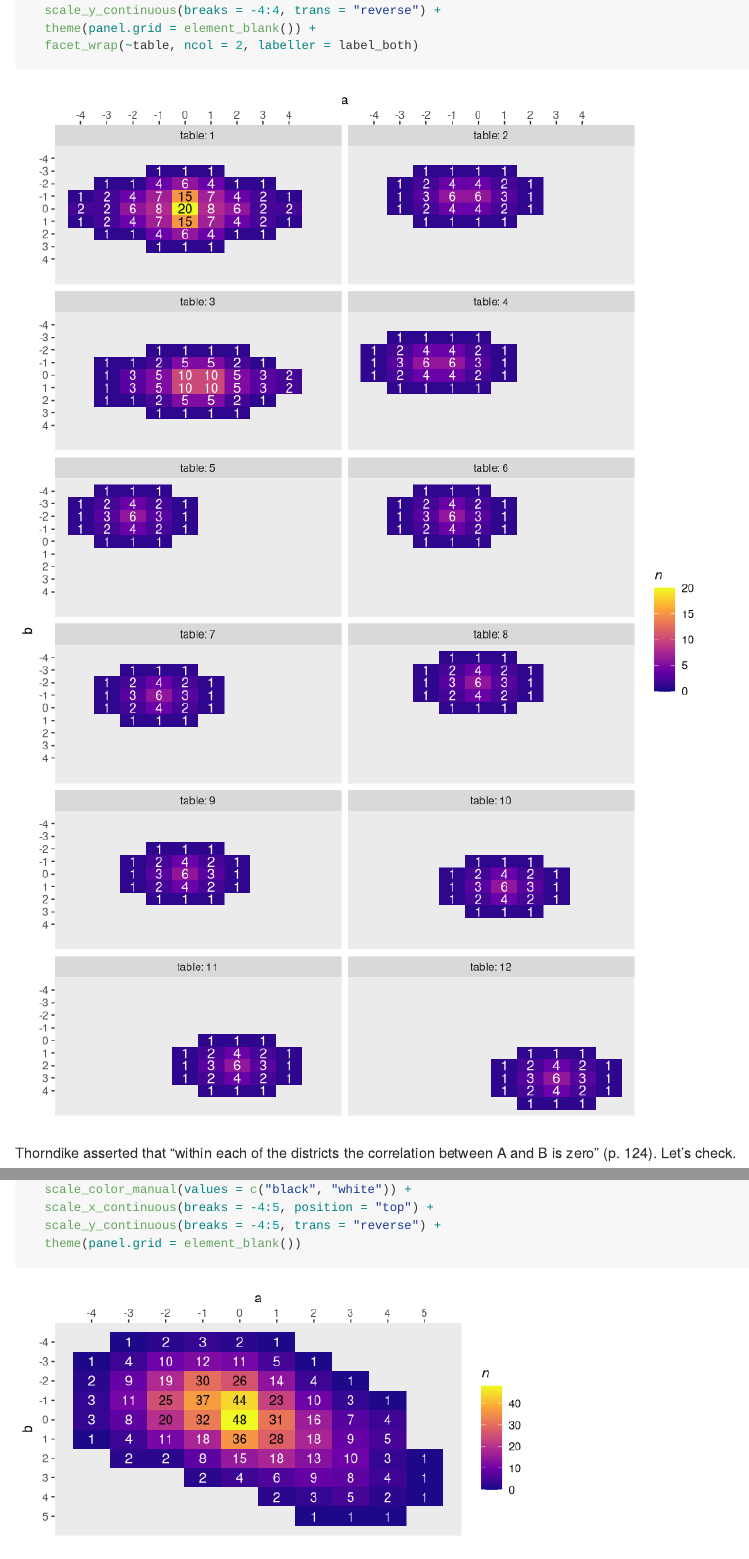
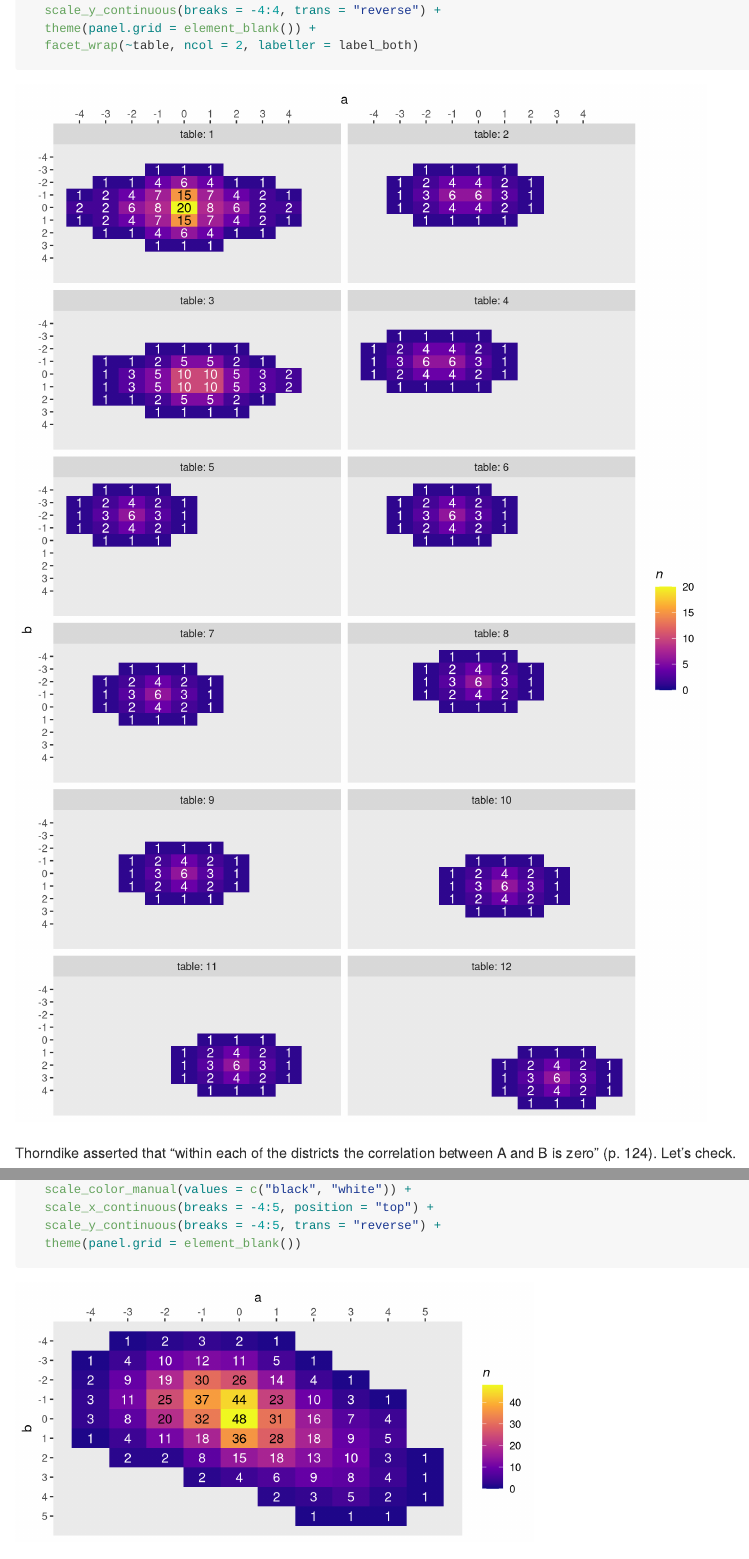
Before and after one commit to ASKurz/ecological_fallacy_Thorndike, an R Markdown document (README.Rmd): the page in a window 1100 px wide, from 10000 px down, and a second part further down, joined at a grey line. Rendered offline with R 4.5, knitr and Pandoc, with nearby package versions.

Commit message:
bib and knitr::opts_chunk$set(fig.retina = 2.5)

````diff
--- a/README.Rmd
+++ b/README.Rmd
@@ -7,6 +7,10 @@ biblio-style: apalike
 csl: apa.csl
 link-citations: yes
 ---
+
+```{r, echo = F, cache = F}
+knitr::opts_chunk$set(fig.retina = 2.5)
+```
 
 # The ecologocal fallacy: Thorndike's (1939) example
 
--- a/bib.bib
+++ b/bib.bib
@@ -60,7 +60,7 @@
 }
 
 @article{selvinDurkheimSuicideProblems1958,
-  title = {Durkheim's {{Suicide}} and {{Problems}} of {{Empirical Research}}},
+  title = {Durkheim's Suicide and Problems of Empirical Research},
   author = {Selvin, Hanan C.},
   year = {1958},
   month = may,
````
Also changed, not shown: README.md, 3 other files.
